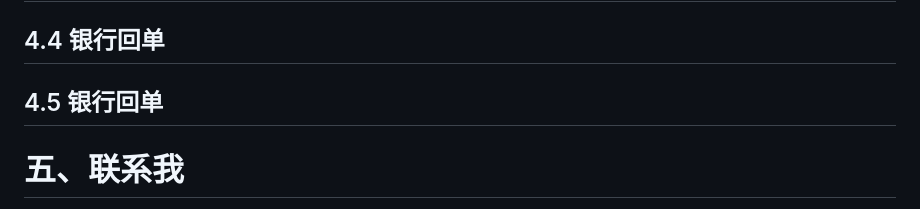
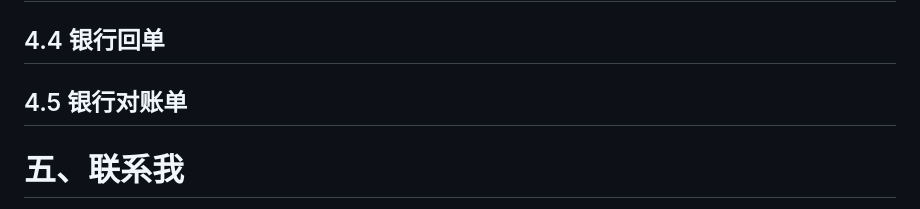
Before and after one commit to 11627685/EasyOFD, a Markdown page: README.md, the part around the change. Rendered like a GitHub page.

```diff
--- a/README.md
+++ b/README.md
@@ -98,7 +98,7 @@ OFD文件的应用广泛，包括电子出版、电子文档管理、电子归
 
 ## 4.4 银行回单
 
-## 4.5 银行回单
+## 4.5 银行对账单
 
 
 
```
